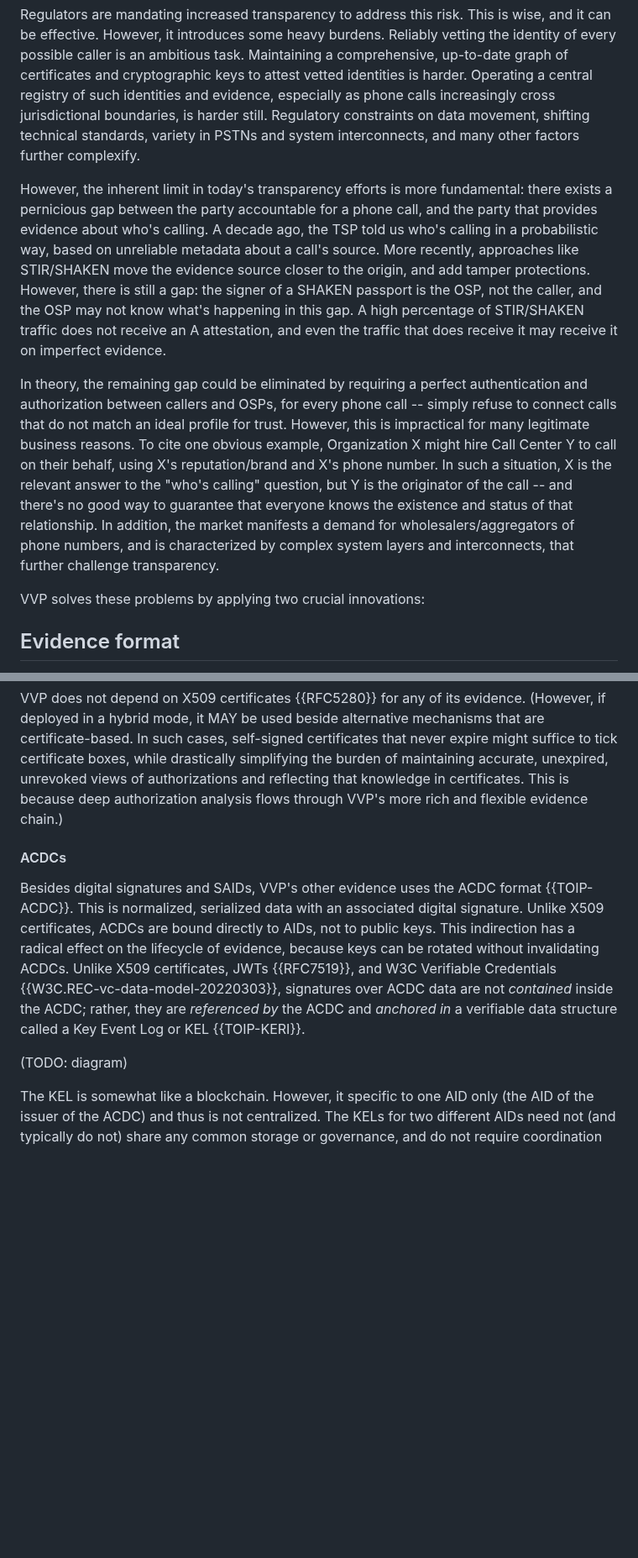
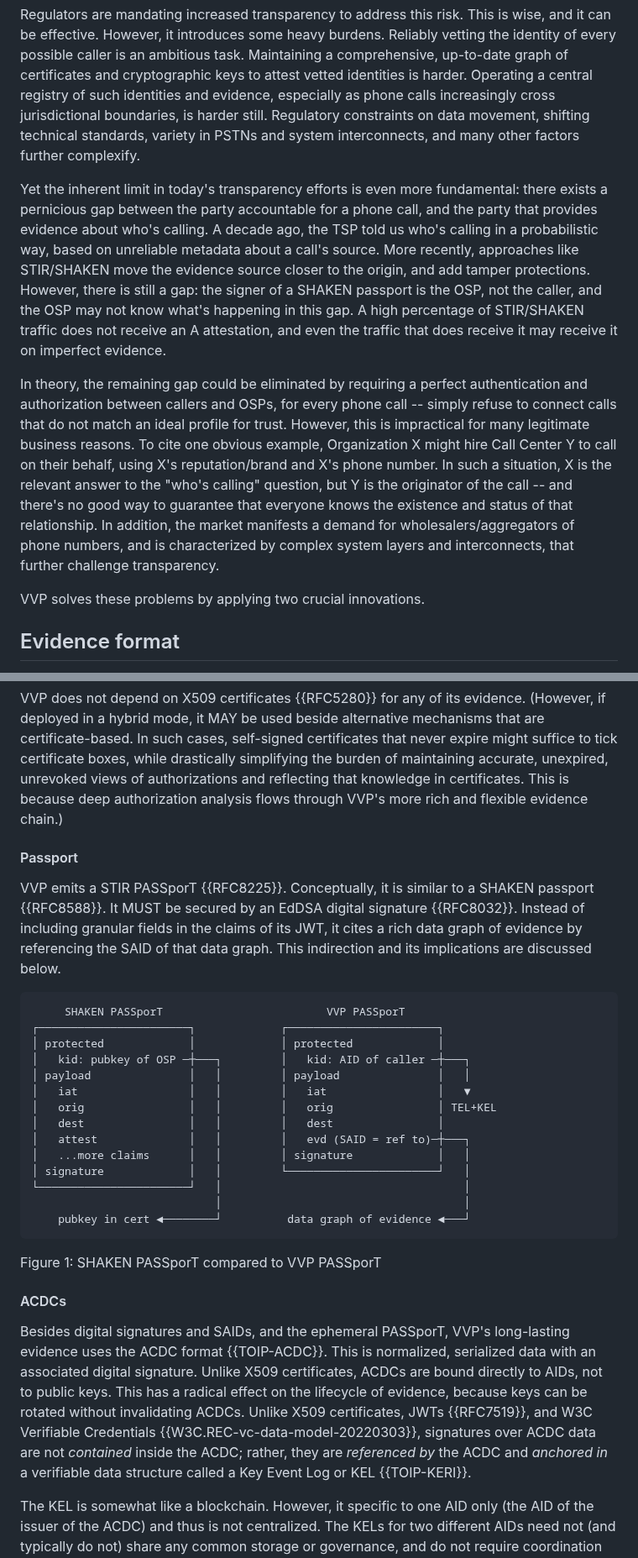
Before and after one commit to edeykholt/vvp, a Markdown page: draft-hardman-verifiable-voice-protocol.md, 2 parts joined by grey strips. Shown at 84% size. Rendered like a GitHub page; blank space fills up the shorter version.

Commit message:
new cited sources + a diagram
Signed-off-by: Daniel Hardman <daniel.hardman@gmail.com>

````diff
--- a/draft-hardman-verifiable-voice-protocol.md
+++ b/draft-hardman-verifiable-voice-protocol.md
@@ -97,10 +104,10 @@ Unfortunately, providing quality answers is much harder than it seems. Scammers
 
 Regulators are mandating increased transparency to address this risk. This is wise, and it can be effective. However, it introduces some heavy burdens. Reliably vetting the identity of every possible caller is an ambitious task. Maintaining a comprehensive, up-to-date graph of certificates and cryptographic keys to attest vetted identities is harder. Operating a central registry of such identities and evidence, especially as phone calls increasingly cross jurisdictional boundaries, is harder still. Regulatory constraints on data movement, shifting technical standards, variety in PSTNs and system interconnects, and many other factors further complexify.
 
-However, the inherent limit in today's transparency efforts is more fundamental: there exists a pernicious gap between the party accountable for a phone call, and the party that provides evidence about who's calling. A decade ago, the TSP told us who's calling in a probabilistic way, based on unreliable metadata about a call's source. More recently, approaches like STIR/SHAKEN move the evidence source closer to the origin, and add tamper protections. However, there is still a gap: the signer of a SHAKEN passport is the OSP, not the caller, and the OSP may not know what's happening in this gap. A high percentage of STIR/SHAKEN traffic does not receive an A attestation, and even the traffic that does receive it may receive it on imperfect evidence.
+Yet the inherent limit in today's transparency efforts is even more fundamental: there exists a pernicious gap between the party accountable for a phone call, and the party that provides evidence about who's calling. A decade ago, the TSP told us who's calling in a probabilistic way, based on unreliable metadata about a call's source. More recently, approaches like STIR/SHAKEN move the evidence source closer to the origin, and add tamper protections. However, there is still a gap: the signer of a SHAKEN passport is the OSP, not the caller, and the OSP may not know what's happening in this gap. A high percentage of STIR/SHAKEN traffic does not receive an A attestation, and even the traffic that does receive it may receive it on imperfect evidence.
 
 In theory, the remaining gap could be eliminated by requiring a perfect authentication and authorization between callers and OSPs, for every phone call -- simply refuse to connect calls that do not match an ideal profile for trust. However, this is impractical for many legitimate business reasons. To cite one obvious example, Organization X might hire Call Center Y to call on their behalf, using X's reputation/brand and X's phone number. In such a situation, X is the relevant answer to the "who's calling" question, but Y is the originator of the call -- and there's no good way to guarantee that everyone knows the existence and status of that relationship. In addition, the market manifests a demand for wholesalers/aggregators of phone numbers, and is characterized by complex system layers and interconnects, that further challenge transparency.
 
-VVP solves these problems by applying two crucial innovations:
+VVP solves these problems by applying two crucial innovations.
 
 ## Evidence format
@@ -165,10 +184,29 @@ VVP uses SAIDs and digital signatures as primitive forms of evidence.
 #### X509 certificates
 VVP does not depend on X509 certificates {{RFC5280}} for any of its evidence. (However, if deployed in a hybrid mode, it MAY be used beside alternative mechanisms that are certificate-based. In such cases, self-signed certificates that never expire might suffice to tick certificate boxes, while drastically simplifying the burden of maintaining accurate, unexpired, unrevoked views of authorizations and reflecting that knowledge in certificates. This is because deep authorization analysis flows through VVP's more rich and flexible evidence chain.)
 
+#### Passport
+VVP emits a STIR PASSporT {{RFC8225}}. Conceptually, it is similar to a SHAKEN passport {{RFC8588}}. It MUST be secured by an EdDSA digital signature {{RFC8032}}. Instead of including granular fields in the claims of its JWT, it cites a rich data graph of evidence by referencing the SAID of that data graph. This indirection and its implications are discussed below.
+
+```
+     SHAKEN PASSporT                         VVP PASSporT
+┌───────────────────────┐             ┌───────────────────────┐
+│ protected             │             │ protected             │
+│   kid: pubkey of OSP ─┼───┐         │   kid: AID of caller ─┼───┐
+│ payload               │   │         │ payload               │   │
+│   iat                 │   │         │   iat                 │   ▼
+│   orig                │   │         │   orig                │ TEL+KEL
+│   dest                │   │         │   dest                │
+│   attest              │   │         │   evd (SAID = ref to)─┼───┐
+│   ...more claims      │   │         │ signature             │   │
+│ signature             │   │         └───────────────────────┘   │
+└───────────────────────┘   │                                     │
+                            │                                     │
+    pubkey in cert ◄────────┘          data graph of evidence ◄───┘
+```
+Figure 1: SHAKEN PASSporT compared to VVP PASSporT
+
 #### ACDCs
-Besides digital signatures and SAIDs, VVP's other evidence uses the ACDC format {{TOIP-ACDC}}. This is normalized, serialized data with an associated digital signature. Unlike X509 certificates, ACDCs are bound directly to AIDs, not to public keys. This indirection has a radical effect on the lifecycle of evidence, because keys can be rotated without invalidating ACDCs. Unlike X509 certificates, JWTs {{RFC7519}}, and W3C Verifiable Credentials {{W3C.REC-vc-data-model-20220303}}, signatures over ACDC data are not *contained* inside the ACDC; rather, they are *referenced by* the ACDC and *anchored in* a verifiable data structure called a Key Event Log or KEL {{TOIP-KERI}}.
-
-(TODO: diagram)
+Besides digital signatures and SAIDs, and the ephemeral PASSporT, VVP's long-lasting evidence uses the ACDC format {{TOIP-ACDC}}. This is normalized, serialized data with an associated digital signature. Unlike X509 certificates, ACDCs are bound directly to AIDs, not to public keys. This has a radical effect on the lifecycle of evidence, because keys can be rotated without invalidating ACDCs. Unlike X509 certificates, JWTs {{RFC7519}}, and W3C Verifiable Credentials {{W3C.REC-vc-data-model-20220303}}, signatures over ACDC data are not *contained* inside the ACDC; rather, they are *referenced by* the ACDC and *anchored in* a verifiable data structure called a Key Event Log or KEL {{TOIP-KERI}}.
 
 The KEL is somewhat like a blockchain. However, it specific to one AID only (the AID of the issuer of the ACDC) and thus is not centralized. The KELs for two different AIDs need not (and typically do not) share any common storage or governance, and do not require coordination or administration. KELs thus suffer none of the performance and governance problems of blockchains, and incur none of blockchain's difficulties with regulatory requirements like data locality or right to be forgotten.
 
````
Also changed, not shown: other parts of draft-hardman-verifiable-voice-protocol.md (+33 -14 lines).
